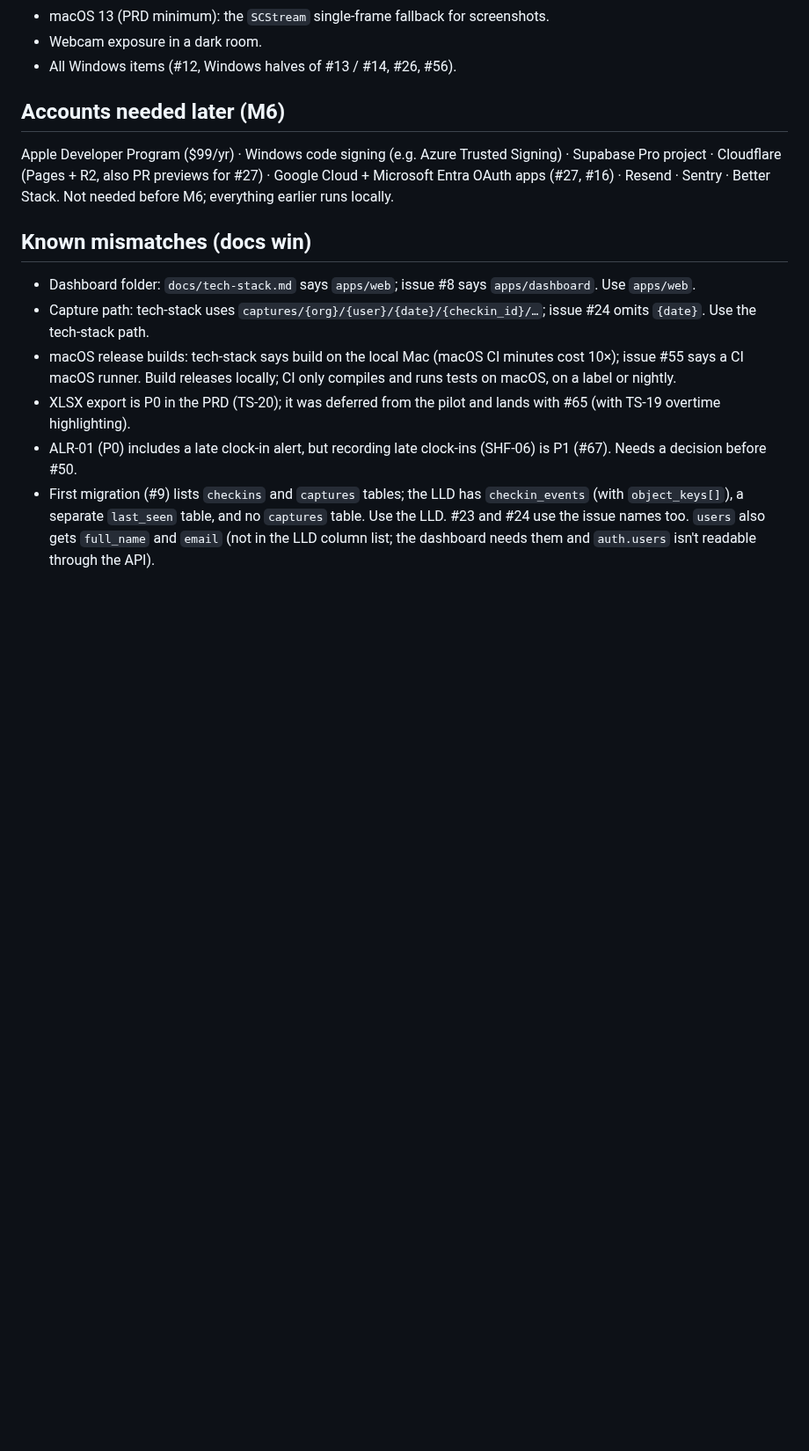
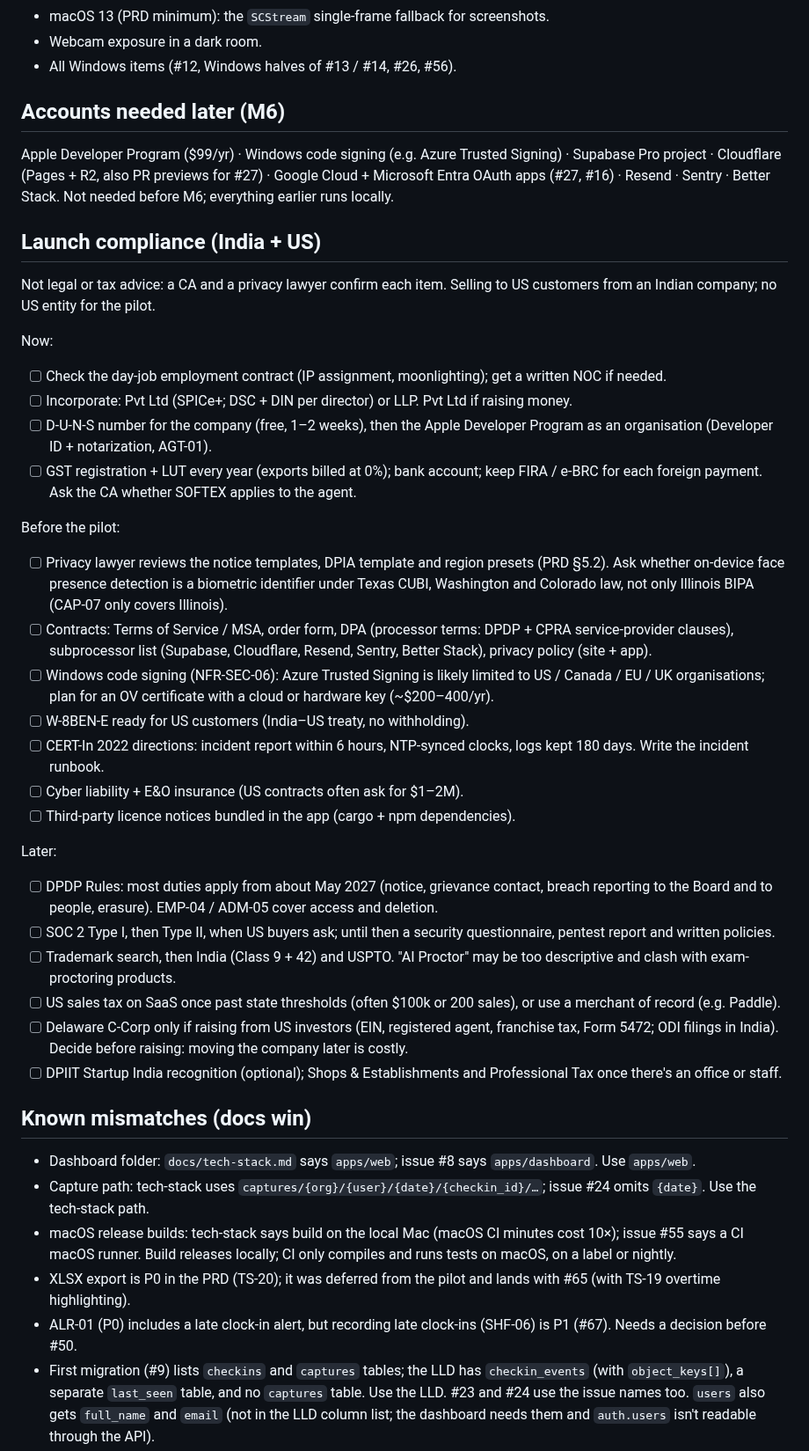
Before and after one commit to rajgaur98/ai_proctor, a Markdown page: docs/progress.md, the part around the change. Shown at 88% size. Rendered like a GitHub page; blank space fills up the shorter version.

Commit message:
Add India + US launch compliance checklist to progress.md
Company and tax setup, privacy law, signing and security certificates,
and contracts, split into Now / Before the pilot / Later. Flags two gaps:
biometric laws beyond Illinois (TX, WA, CO) and Windows signing likely
needing an OV certificate instead of Azure Trusted Signing.

Co-Authored-By: Claude Opus 5.5 <noreply@anthropic.com>

```diff
--- a/docs/progress.md
+++ b/docs/progress.md
@@ -123,6 +123,33 @@ Physical checks deferred to pilot readiness:
 
 Apple Developer Program ($99/yr) · Windows code signing (e.g. Azure Trusted Signing) · Supabase Pro project · Cloudflare (Pages + R2, also PR previews for #27) · Google Cloud + Microsoft Entra OAuth apps (#27, #16) · Resend · Sentry · Better Stack. Not needed before M6; everything earlier runs locally.
 
+## Launch compliance (India + US)
+
+Not legal or tax advice: a CA and a privacy lawyer confirm each item. Selling to US customers from an Indian company; no US entity for the pilot.
+
+Now:
+- [ ] Check the day-job employment contract (IP assignment, moonlighting); get a written NOC if needed.
+- [ ] Incorporate: Pvt Ltd (SPICe+; DSC + DIN per director) or LLP. Pvt Ltd if raising money.
+- [ ] D-U-N-S number for the company (free, 1–2 weeks), then the Apple Developer Program as an organisation (Developer ID + notarization, AGT-01).
+- [ ] GST registration + LUT every year (exports billed at 0%); bank account; keep FIRA / e-BRC for each foreign payment. Ask the CA whether SOFTEX applies to the agent.
+
+Before the pilot:
+- [ ] Privacy lawyer reviews the notice templates, DPIA template and region presets (PRD §5.2). Ask whether on-device face presence detection is a biometric identifier under Texas CUBI, Washington and Colorado law, not only Illinois BIPA (CAP-07 only covers Illinois).
+- [ ] Contracts: Terms of Service / MSA, order form, DPA (processor terms: DPDP + CPRA service-provider clauses), subprocessor list (Supabase, Cloudflare, Resend, Sentry, Better Stack), privacy policy (site + app).
+- [ ] Windows code signing (NFR-SEC-06): Azure Trusted Signing is likely limited to US / Canada / EU / UK organisations; plan for an OV certificate with a cloud or hardware key (~$200–400/yr).
+- [ ] W-8BEN-E ready for US customers (India–US treaty, no withholding).
+- [ ] CERT-In 2022 directions: incident report within 6 hours, NTP-synced clocks, logs kept 180 days. Write the incident runbook.
+- [ ] Cyber liability + E&O insurance (US contracts often ask for $1–2M).
+- [ ] Third-party licence notices bundled in the app (cargo + npm dependencies).
+
+Later:
+- [ ] DPDP Rules: most duties apply from about May 2027 (notice, grievance contact, breach reporting to the Board and to people, erasure). EMP-04 / ADM-05 cover access and deletion.
+- [ ] SOC 2 Type I, then Type II, when US buyers ask; until then a security questionnaire, pentest report and written policies.
+- [ ] Trademark search, then India (Class 9 + 42) and USPTO. "AI Proctor" may be too descriptive and clash with exam-proctoring products.
+- [ ] US sales tax on SaaS once past state thresholds (often $100k or 200 sales), or use a merchant of record (e.g. Paddle).
+- [ ] Delaware C-Corp only if raising from US investors (EIN, registered agent, franchise tax, Form 5472; ODI filings in India). Decide before raising: moving the company later is costly.
+- [ ] DPIIT Startup India recognition (optional); Shops & Establishments and Professional Tax once there's an office or staff.
+
 ## Known mismatches (docs win)
 
 - Dashboard folder: `docs/tech-stack.md` says `apps/web`; issue #8 says `apps/dashboard`. Use `apps/web`.
```
